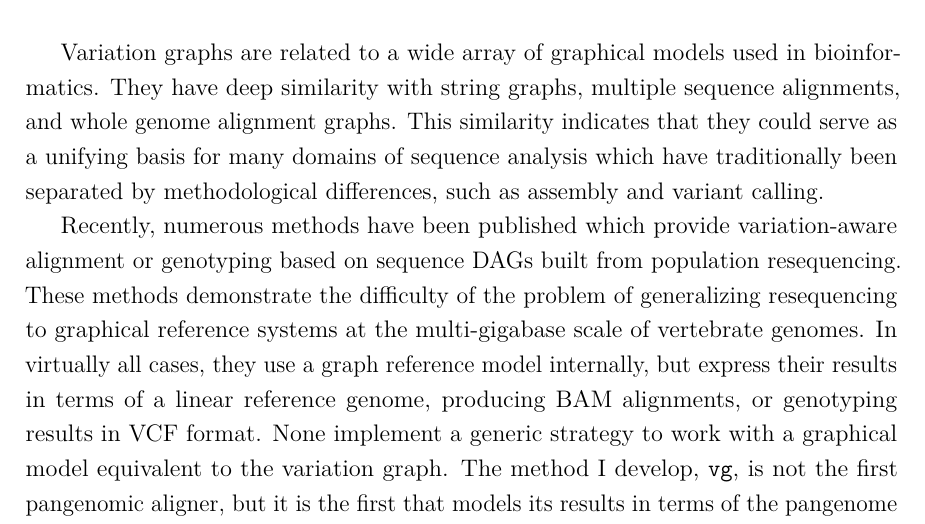
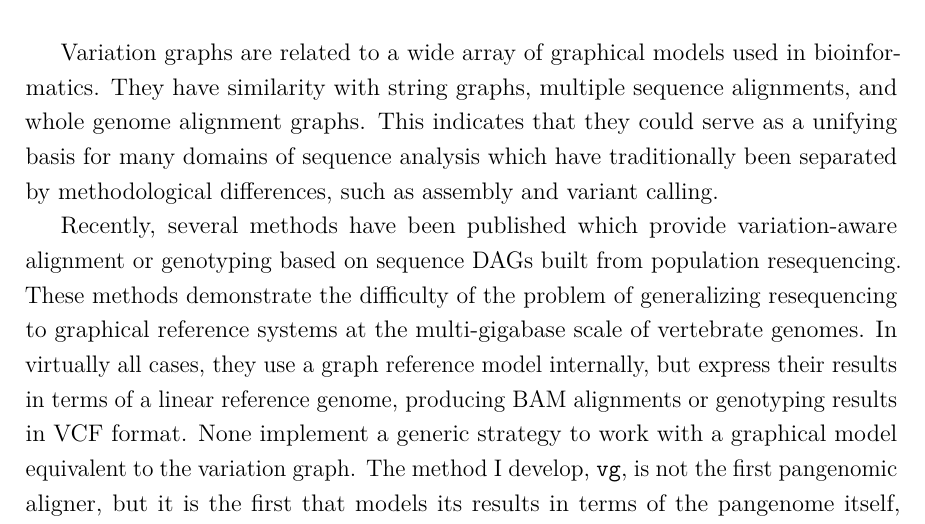
Before and after one commit to ekg/thesis, a LaTeX thesis (thesis.tex, which reads Chapter1/chapter1.tex): part of page 58 of 178, cut so that both start at the same text. Compiled offline with pdfLaTeX.

Commit message:
finished edit of chapter 1
Things can be further shortened with some deep cuts of wordy review sections.

```diff
--- a/Chapter1/chapter1.tex
+++ b/Chapter1/chapter1.tex
@@ -908,12 +908,12 @@ I posit that by extending the reference genome to be a pangenome with a graphica
 The model I develop, the variation graph, extends the bidirectional sequence graph models used in assembly to support the labeling of paths through the graph, and allowing the representation and relation of linear reference systems within itself.
 
 Variation graphs are related to a wide array of graphical models used in bioinformatics.
-They have deep similarity with string graphs, multiple sequence alignments, and whole genome alignment graphs.
-This similarity indicates that they could serve as a unifying basis for many domains of sequence analysis which have traditionally been separated by methodological differences, such as assembly and variant calling.
+They have similarity with string graphs, multiple sequence alignments, and whole genome alignment graphs.
+This indicates that they could serve as a unifying basis for many domains of sequence analysis which have traditionally been separated by methodological differences, such as assembly and variant calling.
 
-Recently, numerous methods have been published which provide variation-aware alignment or genotyping based on sequence DAGs built from population resequencing.
+Recently, several methods have been published which provide variation-aware alignment or genotyping based on sequence DAGs built from population resequencing.
 These methods demonstrate the difficulty of the problem of generalizing resequencing to graphical reference systems at the multi-gigabase scale of vertebrate genomes.
-In virtually all cases, they use a graph reference model internally, but express their results in terms of a linear reference genome, producing BAM alignments, or genotyping results in VCF format.
+In virtually all cases, they use a graph reference model internally, but express their results in terms of a linear reference genome, producing BAM alignments or genotyping results in VCF format.
 None implement a generic strategy to work with a graphical model equivalent to the variation graph.
 The method I develop, {\tt vg}, is not the first pangenomic aligner, but it is the first that models its results in terms of the pangenome itself, enabling full resequencing analyses to be completed within the graphical model.
 
```
